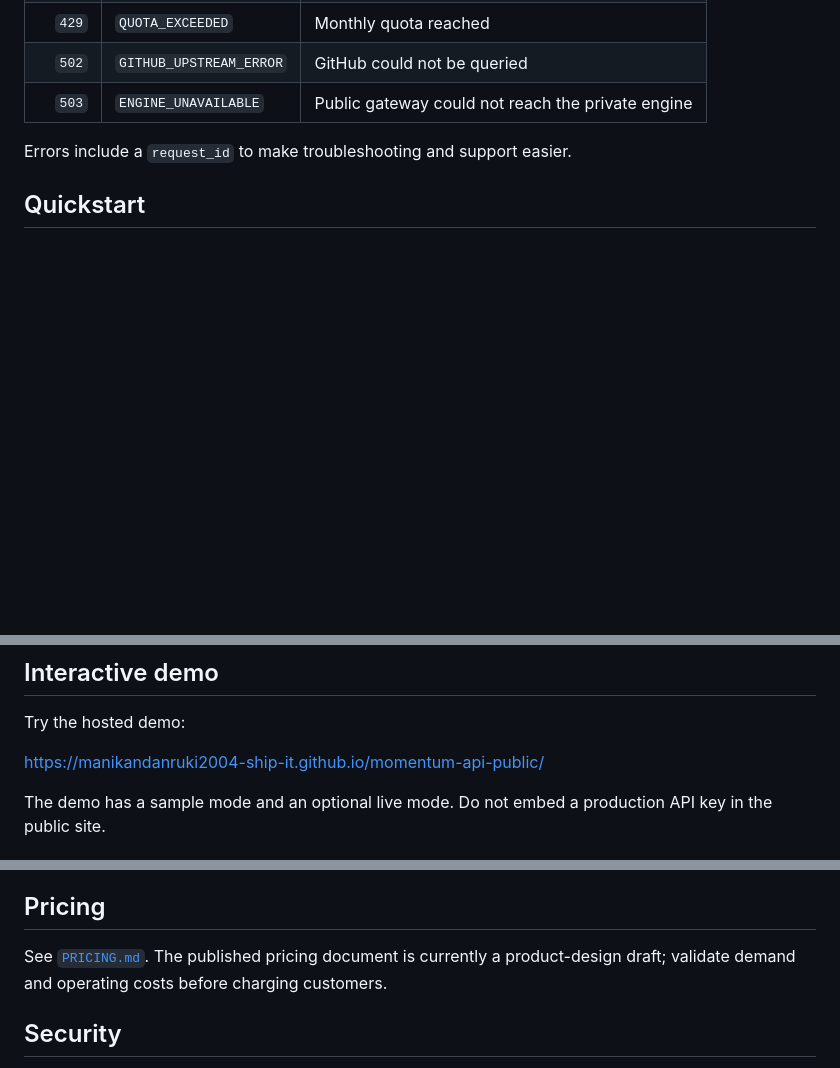
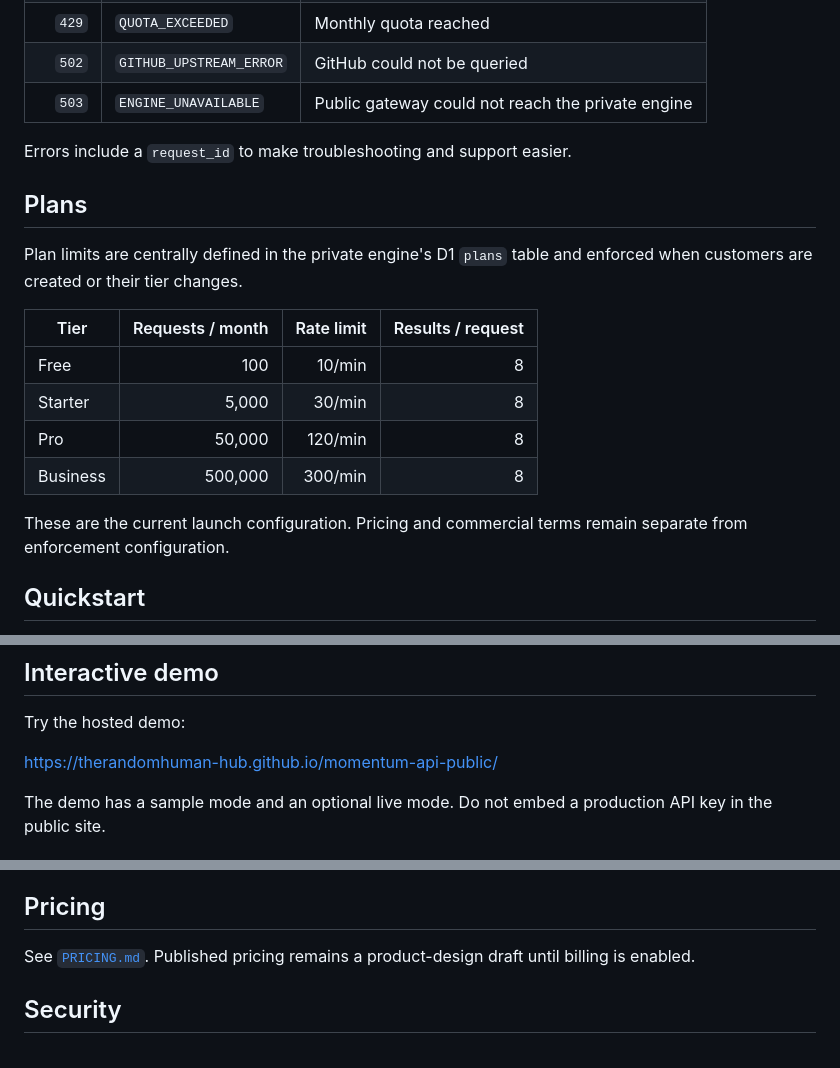
Before and after one commit to manikandanruki2004-ship-it/momentum-api-public, a Markdown page: README.md, 3 parts joined by grey strips. Drawn GitHub-style; blank space fills up the shorter version.

Commit message:
docs: update Pages URL and plan configuration

```diff
--- a/README.md
+++ b/README.md
@@ -108,6 +108,19 @@ The live API currently caps results at **8 per request**.
 
 Errors include a `request_id` to make troubleshooting and support easier.
 
+## Plans
+
+Plan limits are centrally defined in the private engine's D1 `plans` table and enforced when customers are created or their tier changes.
+
+| Tier | Requests / month | Rate limit | Results / request |
+|---|---:|---:|---:|
+| Free | 100 | 10/min | 8 |
+| Starter | 5,000 | 30/min | 8 |
+| Pro | 50,000 | 120/min | 8 |
+| Business | 500,000 | 300/min | 8 |
+
+These are the current launch configuration. Pricing and commercial terms remain separate from enforcement configuration.
+
 ## Quickstart
 
 See [`docs/QUICKSTART.md`](docs/QUICKSTART.md) for PowerShell, cURL, Python, JavaScript, parameter ranges, and security guidance.
@@ -140,7 +153,7 @@ Both SDKs validate the production parameter limits before making a request. See
 
 Try the hosted demo:
 
-https://manikandanruki2004-ship-it.github.io/momentum-api-public/
+https://therandomhuman-hub.github.io/momentum-api-public/
 
 The demo has a sample mode and an optional live mode. Do not embed a production API key in the public site.
 
@@ -179,7 +192,7 @@ A commit count is capped at 500 to bound upstream usage. `commits_28d_capped: tr
 
 ## Pricing
 
-See [`PRICING.md`](PRICING.md). The published pricing document is currently a product-design draft; validate demand and operating costs before charging customers.
+See [`PRICING.md`](PRICING.md). Published pricing remains a product-design draft until billing is enabled.
 
 ## Security
 
```
